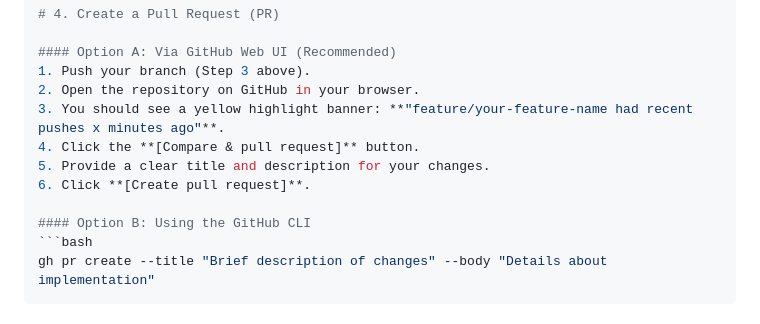
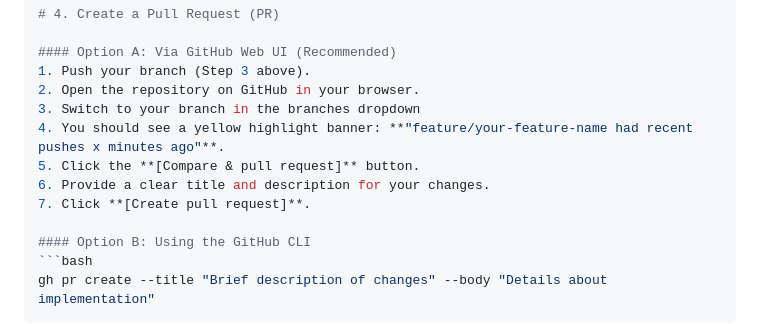
Before and after one commit to waxman8/clarum-healthcare-admin-backend, a Markdown page: README.md, the part around the change. Rendered like a GitHub page.

Commit message:
more updates to readme

````diff
--- a/README.md
+++ b/README.md
@@ -151,10 +151,11 @@ git push origin feature/your-feature-name
 #### Option A: Via GitHub Web UI (Recommended)
 1. Push your branch (Step 3 above).
 2. Open the repository on GitHub in your browser.
-3. You should see a yellow highlight banner: **"feature/your-feature-name had recent pushes x minutes ago"**.
-4. Click the **[Compare & pull request]** button.
-5. Provide a clear title and description for your changes.
-6. Click **[Create pull request]**.
+3. Switch to your branch in the branches dropdown
+4. You should see a yellow highlight banner: **"feature/your-feature-name had recent pushes x minutes ago"**.
+5. Click the **[Compare & pull request]** button.
+6. Provide a clear title and description for your changes.
+7. Click **[Create pull request]**.
 
 #### Option B: Using the GitHub CLI
 ```bash
````
